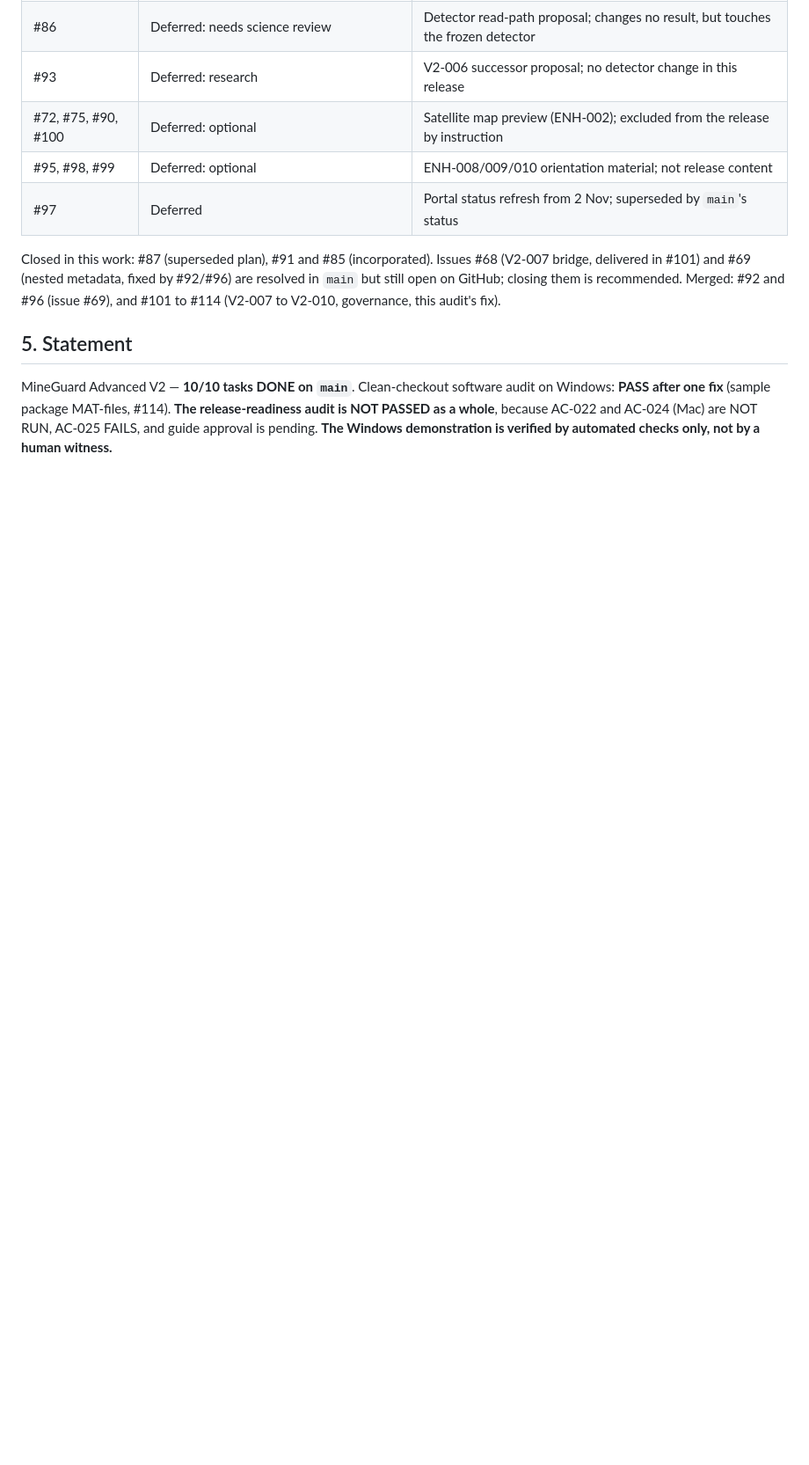
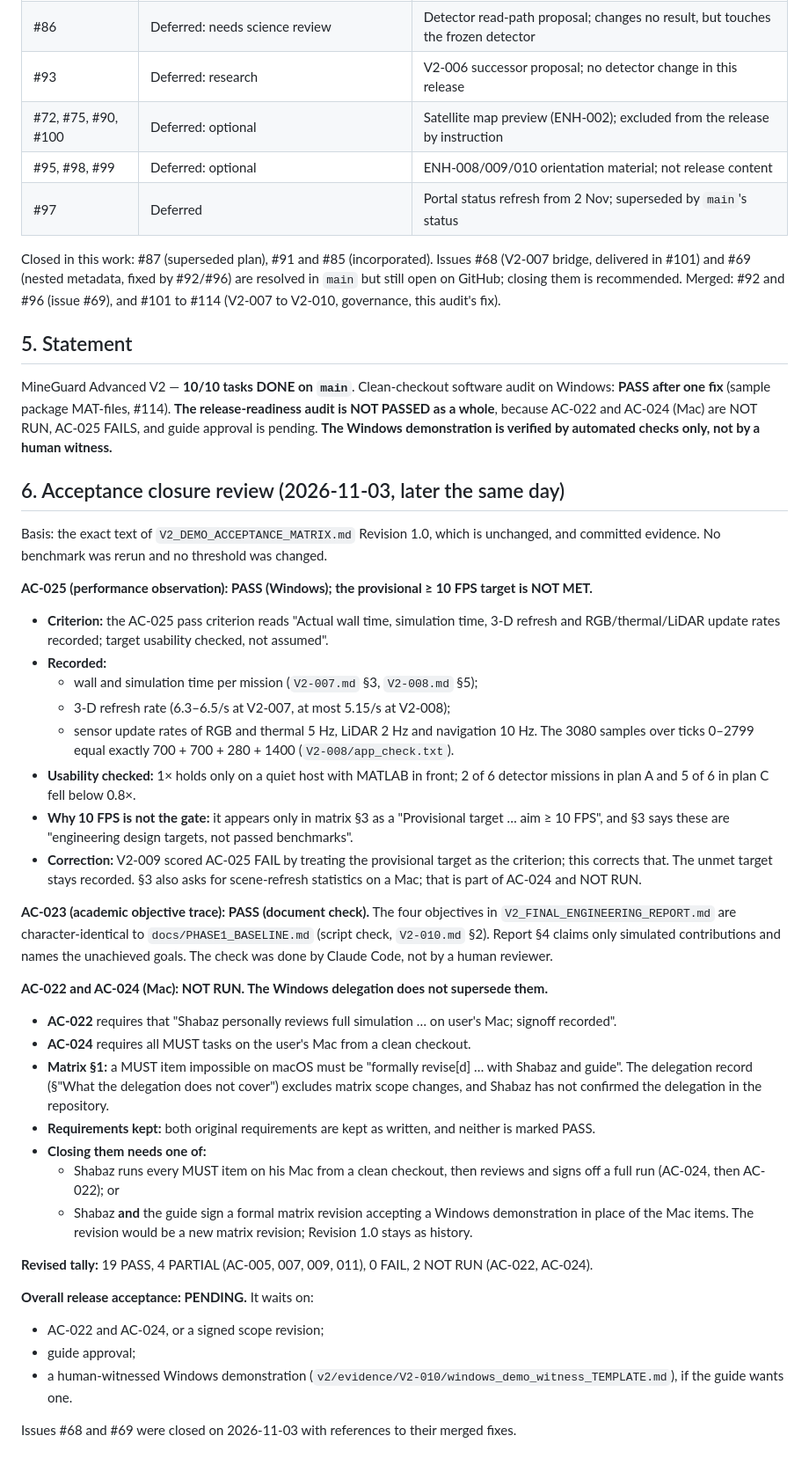
Before and after one commit to MdShabazS/MineGuard-MATLAB, a Markdown page: v2/audits/V2_RELEASE_READINESS_AUDIT.md, the part around the change. Shown at 88% size. GitHub-like rendering; blank space fills up the shorter version.

Commit message:
V2 acceptance closure review: AC-025 and AC-023 re-scored from exact matrix text; AC-022/024 remain NOT RUN; overall PENDING
Co-Authored-By: Claude Opus 5.5 <noreply@anthropic.com>

```diff
--- a/v2/audits/V2_RELEASE_READINESS_AUDIT.md
+++ b/v2/audits/V2_RELEASE_READINESS_AUDIT.md
@@ -50,3 +50,38 @@ Closed in this work: #87 (superseded plan), #91 and #85 (incorporated). Issues #
 ## 5. Statement
 
 MineGuard Advanced V2 — **10/10 tasks DONE on `main`**. Clean-checkout software audit on Windows: **PASS after one fix** (sample package MAT-files, #114). **The release-readiness audit is NOT PASSED as a whole**, because AC-022 and AC-024 (Mac) are NOT RUN, AC-025 FAILS, and guide approval is pending. **The Windows demonstration is verified by automated checks only, not by a human witness.**
+
+
+## 6. Acceptance closure review (2026-11-03, later the same day)
+
+Basis: the exact text of `V2_DEMO_ACCEPTANCE_MATRIX.md` Revision 1.0, which is unchanged, and committed evidence. No benchmark was rerun and no threshold was changed.
+
+**AC-025 (performance observation): PASS (Windows); the provisional ≥ 10 FPS target is NOT MET.**
+- **Criterion:** the AC-025 pass criterion reads "Actual wall time, simulation time, 3-D refresh and RGB/thermal/LiDAR update rates recorded; target usability checked, not assumed".
+- **Recorded:**
+  - wall and simulation time per mission (`V2-007.md` §3, `V2-008.md` §5);
+  - 3-D refresh rate (6.3–6.5/s at V2-007, at most 5.15/s at V2-008);
+  - sensor update rates of RGB and thermal 5 Hz, LiDAR 2 Hz and navigation 10 Hz. The 3080 samples over ticks 0–2799 equal exactly 700 + 700 + 280 + 1400 (`V2-008/app_check.txt`).
+- **Usability checked:** 1× holds only on a quiet host with MATLAB in front; 2 of 6 detector missions in plan A and 5 of 6 in plan C fell below 0.8×.
+- **Why 10 FPS is not the gate:** it appears only in matrix §3 as a "Provisional target … aim ≥ 10 FPS", and §3 says these are "engineering design targets, not passed benchmarks".
+- **Correction:** V2-009 scored AC-025 FAIL by treating the provisional target as the criterion; this corrects that. The unmet target stays recorded. §3 also asks for scene-refresh statistics on a Mac; that is part of AC-024 and NOT RUN.
+
+**AC-023 (academic objective trace): PASS (document check).** The four objectives in `V2_FINAL_ENGINEERING_REPORT.md` are character-identical to `docs/PHASE1_BASELINE.md` (script check, `V2-010.md` §2). Report §4 claims only simulated contributions and names the unachieved goals. The check was done by Claude Code, not by a human reviewer.
+
+**AC-022 and AC-024 (Mac): NOT RUN. The Windows delegation does not supersede them.**
+- **AC-022** requires that "Shabaz personally reviews full simulation … on user's Mac; signoff recorded".
+- **AC-024** requires all MUST tasks on the user's Mac from a clean checkout.
+- **Matrix §1:** a MUST item impossible on macOS must be "formally revise[d] … with Shabaz and guide". The delegation record (§"What the delegation does not cover") excludes matrix scope changes, and Shabaz has not confirmed the delegation in the repository.
+- **Requirements kept:** both original requirements are kept as written, and neither is marked PASS.
+- **Closing them needs one of:**
+  - Shabaz runs every MUST item on his Mac from a clean checkout, then reviews and signs off a full run (AC-024, then AC-022); or
+  - Shabaz **and** the guide sign a formal matrix revision accepting a Windows demonstration in place of the Mac items. The revision would be a new matrix revision; Revision 1.0 stays as history.
+
+**Revised tally:** 19 PASS, 4 PARTIAL (AC-005, 007, 009, 011), 0 FAIL, 2 NOT RUN (AC-022, AC-024).
+
+**Overall release acceptance: PENDING.** It waits on:
+- AC-022 and AC-024, or a signed scope revision;
+- guide approval;
+- a human-witnessed Windows demonstration (`v2/evidence/V2-010/windows_demo_witness_TEMPLATE.md`), if the guide wants one.
+
+Issues #68 and #69 were closed on 2026-11-03 with references to their merged fixes.
```
Also changed, not shown: v2/evidence/V2-009.md (+7 -0 lines).
